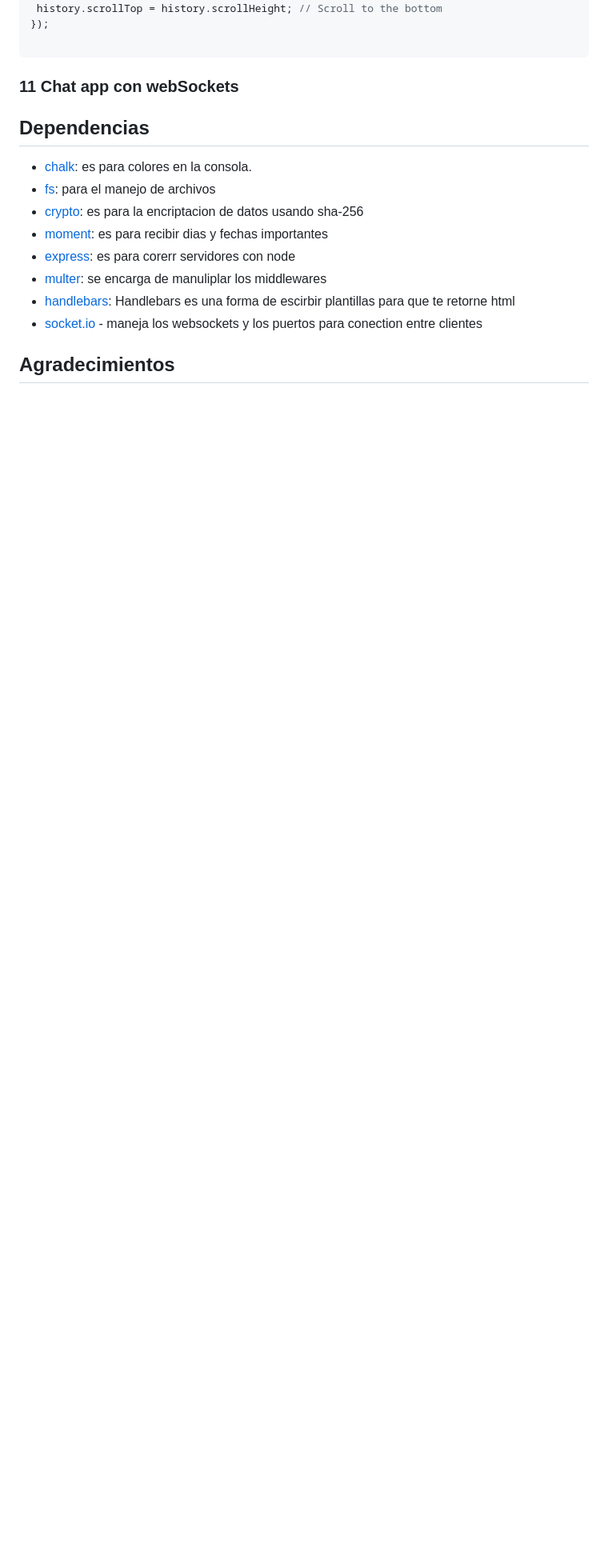
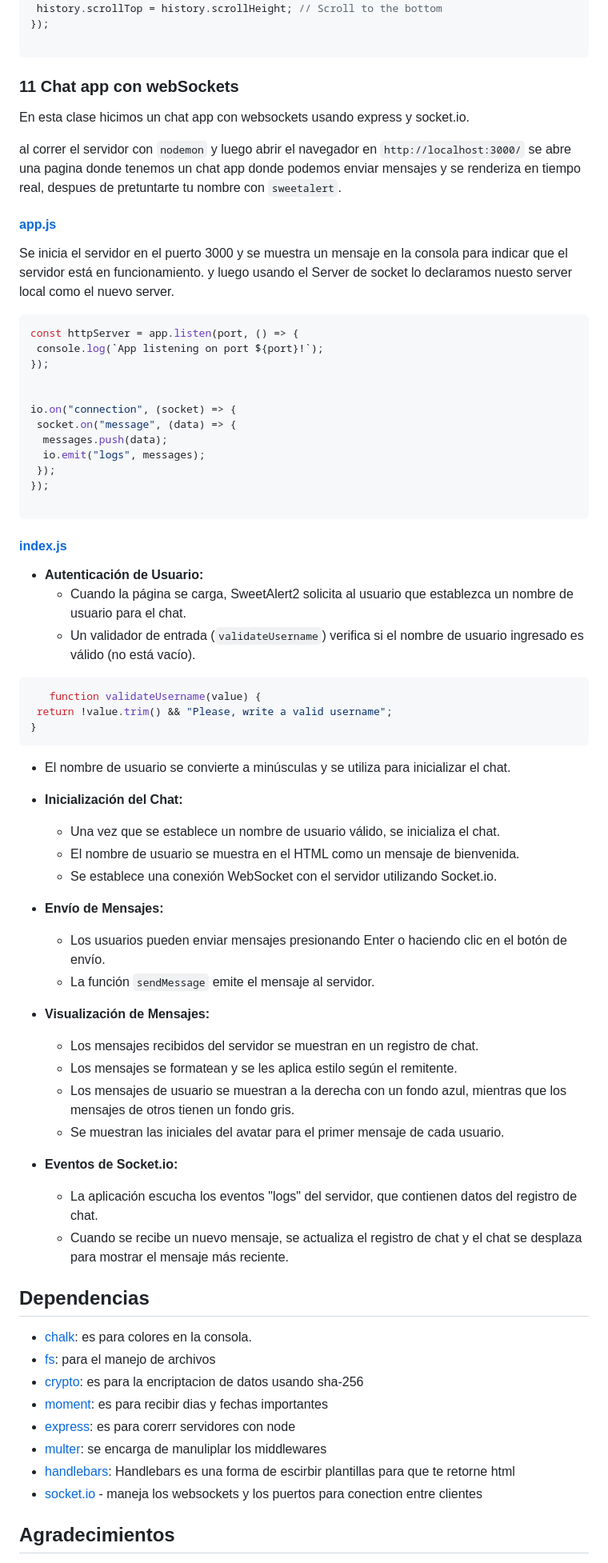
Before and after one commit to toonchavez8/CH-backend-notes-47290, a Markdown page: readme.md, the part around the change. Shown at 80% size. Rendered like a GitHub page; blank space fills up the shorter version.

Commit message:
add readme for class 11

````diff
--- a/readme.md
+++ b/readme.md
@@ -729,6 +729,63 @@ socketClient.on("message", (data) => {
 
 ### 11 Chat app con webSockets
 
+En esta clase hicimos un chat app con websockets usando express y socket.io.
+
+al correr el servidor con `nodemon` y luego abrir el navegador en `http://localhost:3000/` se abre una pagina donde tenemos un chat app donde podemos enviar mensajes y se renderiza en tiempo real, despues de pretuntarte tu nombre con `sweetalert`.
+
+#### [app.js](/clase-11/src/app.js)
+
+Se inicia el servidor en el puerto 3000 y se muestra un mensaje en la consola para indicar que
+el servidor está en funcionamiento. y luego usando el Server de socket lo declaramos nuesto server local como el nuevo server.
+
+```js
+const httpServer = app.listen(port, () => {
+ console.log(`App listening on port ${port}!`);
+});
+
+
+io.on("connection", (socket) => {
+ socket.on("message", (data) => {
+  messages.push(data);
+  io.emit("logs", messages);
+ });
+});
+
+```
+
+#### [index.js](/clase-11/public/index.js)
+
+- **Autenticación de Usuario:**
+  - Cuando la página se carga, SweetAlert2 solicita al usuario que establezca un nombre de usuario para el chat.
+  - Un validador de entrada (`validateUsername`) verifica si el nombre de usuario ingresado es válido (no está vacío).
+
+```js
+   function validateUsername(value) {
+ return !value.trim() && "Please, write a valid username";
+}
+```
+
+- El nombre de usuario se convierte a minúsculas y se utiliza para inicializar el chat.
+
+- **Inicialización del Chat:**
+  - Una vez que se establece un nombre de usuario válido, se inicializa el chat.
+  - El nombre de usuario se muestra en el HTML como un mensaje de bienvenida.
+  - Se establece una conexión WebSocket con el servidor utilizando Socket.io.
+
+- **Envío de Mensajes:**
+  - Los usuarios pueden enviar mensajes presionando Enter o haciendo clic en el botón de envío.
+  - La función `sendMessage` emite el mensaje al servidor.
+
+- **Visualización de Mensajes:**
+  - Los mensajes recibidos del servidor se muestran en un registro de chat.
+  - Los mensajes se formatean y se les aplica estilo según el remitente.
+  - Los mensajes de usuario se muestran a la derecha con un fondo azul, mientras que los mensajes de otros tienen un fondo gris.
+  - Se muestran las iniciales del avatar para el primer mensaje de cada usuario.
+
+- **Eventos de Socket.io:**
+  - La aplicación escucha los eventos "logs" del servidor, que contienen datos del registro de chat.
+  - Cuando se recibe un nuevo mensaje, se actualiza el registro de chat y el chat se desplaza para mostrar el mensaje más reciente.
+
 ## Dependencias
 
 - [chalk](https://www.npmjs.com/package/chalk): es para colores en la consola.
````
